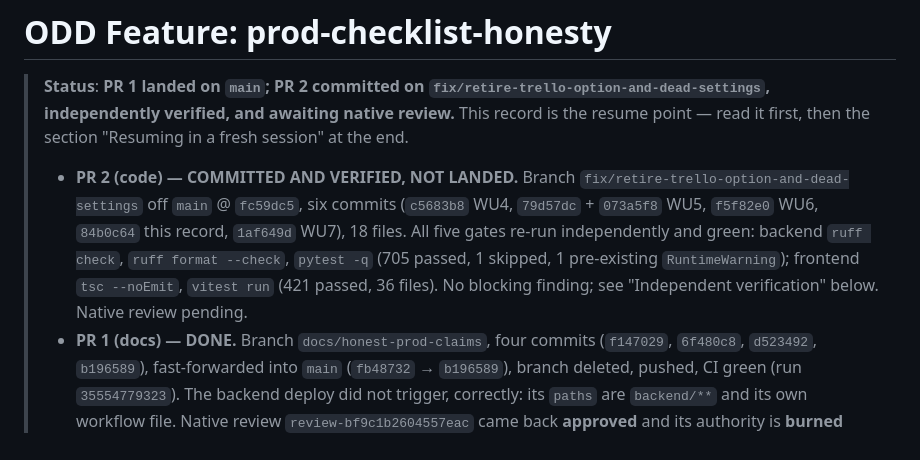
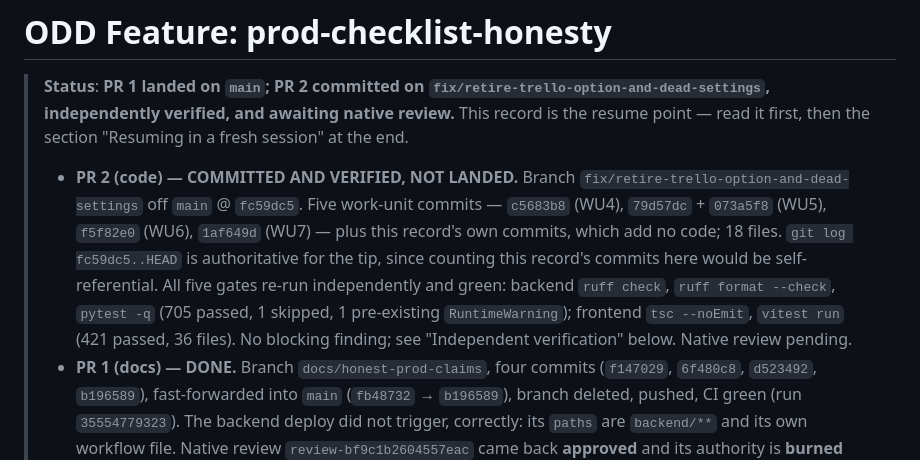
Before and after one commit to alvaldes/storico, a Markdown page: odd/tasks/prod-checklist-honesty.md, the part around the change. GitHub-like rendering.

Commit message:
docs(odd): count PR 2's work-unit commits instead of a self-referential total
The status block stated a commit total that its own commit changed. It now
enumerates the five work-unit commits, which are stable, and defers the tip to
`git log fc59dc5..HEAD`.

```diff
--- a/odd/tasks/prod-checklist-honesty.md
+++ b/odd/tasks/prod-checklist-honesty.md
@@ -4,12 +4,13 @@
 > independently verified, and awaiting native review.** This record is the resume point — read it
 > first, then the section "Resuming in a fresh session" at the end.
 > - **PR 2 (code) — COMMITTED AND VERIFIED, NOT LANDED.** Branch
->   `fix/retire-trello-option-and-dead-settings` off `main` @ `fc59dc5`, six commits (`c5683b8` WU4,
->   `79d57dc` + `073a5f8` WU5, `f5f82e0` WU6, `84b0c64` this record, `1af649d` WU7), 18 files. All five
->   gates re-run independently and green: backend `ruff check`, `ruff format --check`, `pytest -q`
->   (705 passed, 1 skipped, 1 pre-existing `RuntimeWarning`); frontend `tsc --noEmit`, `vitest run`
->   (421 passed, 36 files). No blocking finding; see "Independent verification" below. Native review
->   pending.
+>   `fix/retire-trello-option-and-dead-settings` off `main` @ `fc59dc5`. Five work-unit commits —
+>   `c5683b8` (WU4), `79d57dc` + `073a5f8` (WU5), `f5f82e0` (WU6), `1af649d` (WU7) — plus this
+>   record's own commits, which add no code; 18 files. `git log fc59dc5..HEAD` is authoritative for the
+>   tip, since counting this record's commits here would be self-referential. All five gates re-run
+>   independently and green: backend `ruff check`, `ruff format --check`, `pytest -q` (705 passed,
+>   1 skipped, 1 pre-existing `RuntimeWarning`); frontend `tsc --noEmit`, `vitest run` (421 passed,
+>   36 files). No blocking finding; see "Independent verification" below. Native review pending.
 > - **PR 1 (docs) — DONE.** Branch `docs/honest-prod-claims`, four commits (`f147029`, `6f480c8`,
 >   `d523492`, `b196589`), fast-forwarded into `main` (`fb48732` → `b196589`), branch deleted, pushed,
 >   CI green (run `35554779323`). The backend deploy did not trigger, correctly: its `paths` are
```
